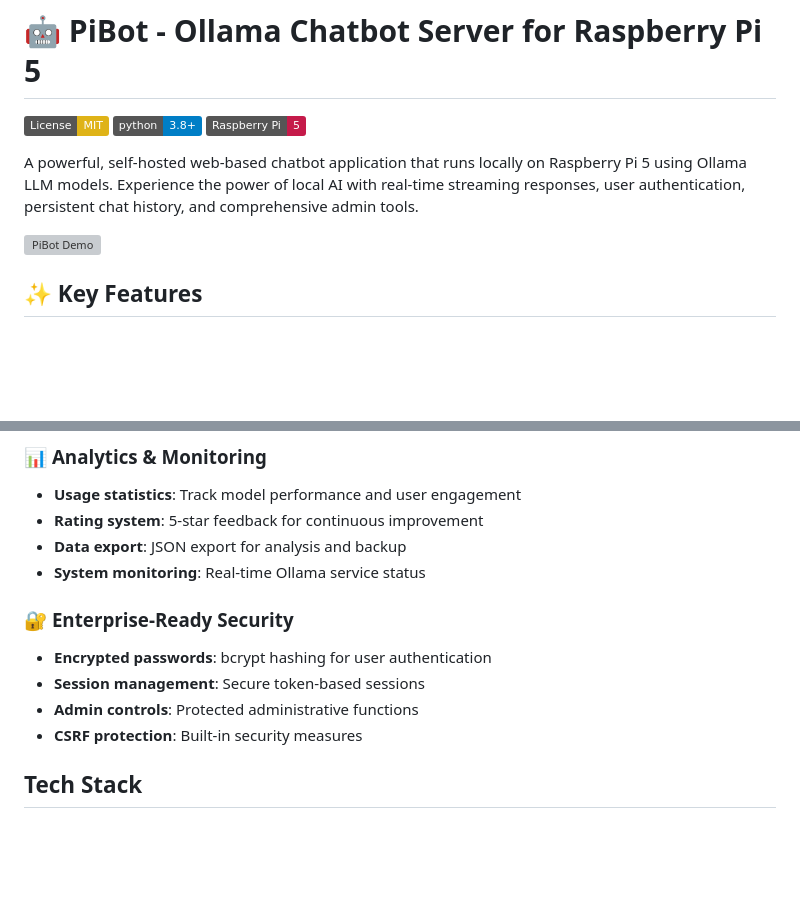
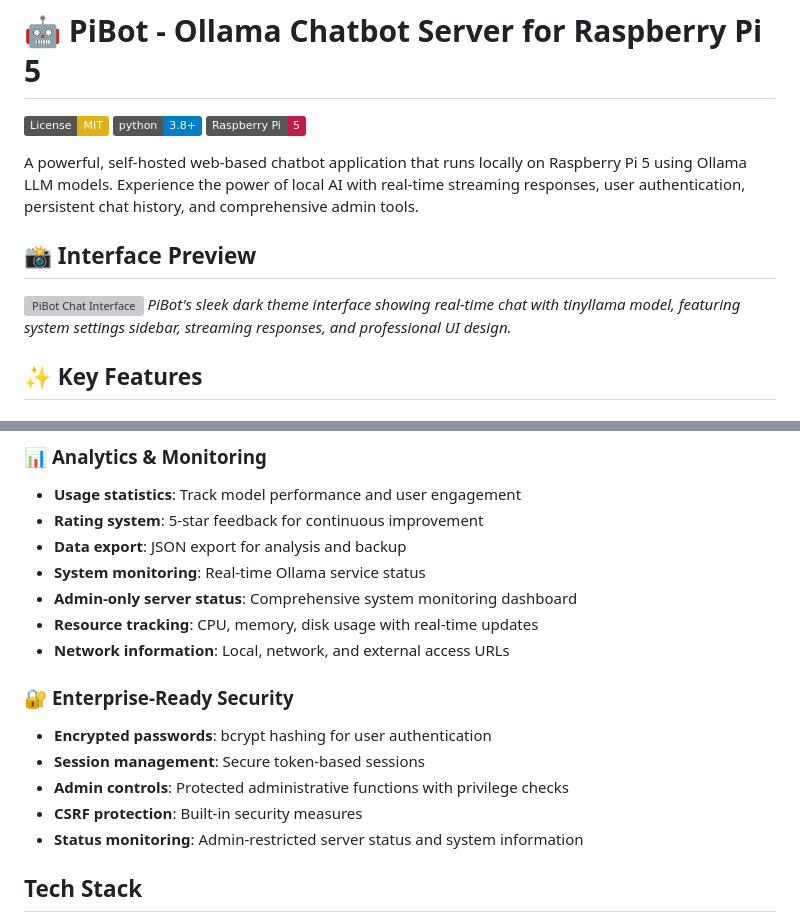
Before and after one commit to iainonline/chatbot-server-for-pi5, a Markdown page: README.md, 2 parts joined by grey strips. Drawn GitHub-style; badges without logos; blank space fills up the shorter version; grey boxes are pictures that could not be loaded.

Commit message:
Enhanced README: Added comprehensive admin status monitoring features documentation

```diff
--- a/README.md
+++ b/README.md
@@ -6,7 +6,10 @@
 
 A powerful, self-hosted web-based chatbot application that runs locally on Raspberry Pi 5 using Ollama LLM models. Experience the power of local AI with real-time streaming responses, user authentication, persistent chat history, and comprehensive admin tools.
 
-![PiBot Demo](https://via.placeholder.com/800x400?text=PiBot+Demo+Screenshot)
+## 📸 Interface Preview
+
+![PiBot Chat Interface](./screenshots/pibot-chat-interface.png)
+*PiBot's sleek dark theme interface showing real-time chat with tinyllama model, featuring system settings sidebar, streaming responses, and professional UI design.*
 
 ## ✨ Key Features
 
@@ -35,12 +38,16 @@ A powerful, self-hosted web-based chatbot application that runs locally on Raspb
 - **Rating system**: 5-star feedback for continuous improvement
 - **Data export**: JSON export for analysis and backup
 - **System monitoring**: Real-time Ollama service status
+- **Admin-only server status**: Comprehensive system monitoring dashboard
+- **Resource tracking**: CPU, memory, disk usage with real-time updates
+- **Network information**: Local, network, and external access URLs
 
 ### 🔐 **Enterprise-Ready Security**
 - **Encrypted passwords**: bcrypt hashing for user authentication
 - **Session management**: Secure token-based sessions
-- **Admin controls**: Protected administrative functions
+- **Admin controls**: Protected administrative functions with privilege checks
 - **CSRF protection**: Built-in security measures
+- **Status monitoring**: Admin-restricted server status and system information
 
 ## Tech Stack
 
```
Also changed, not shown: screenshots/README.md (added, +18 -0 lines).
